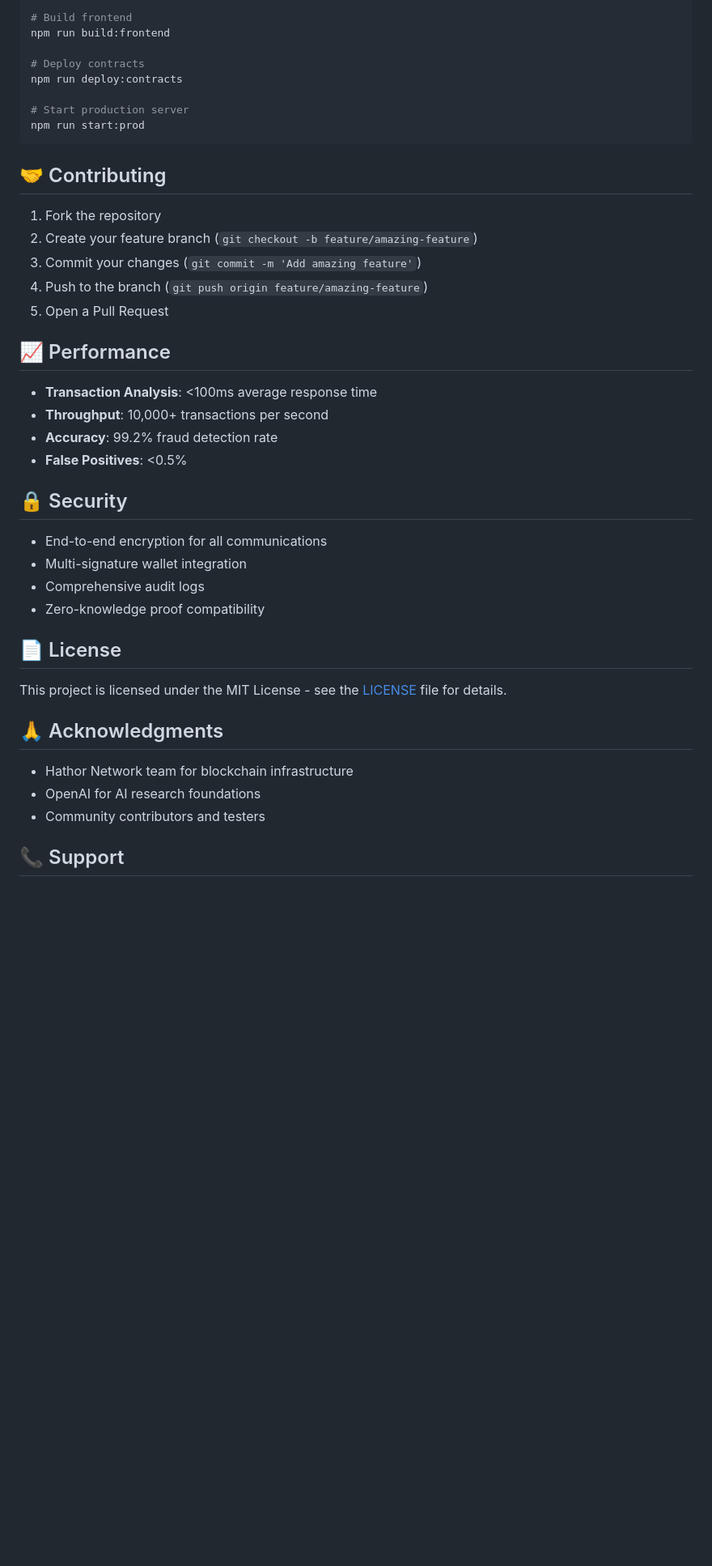
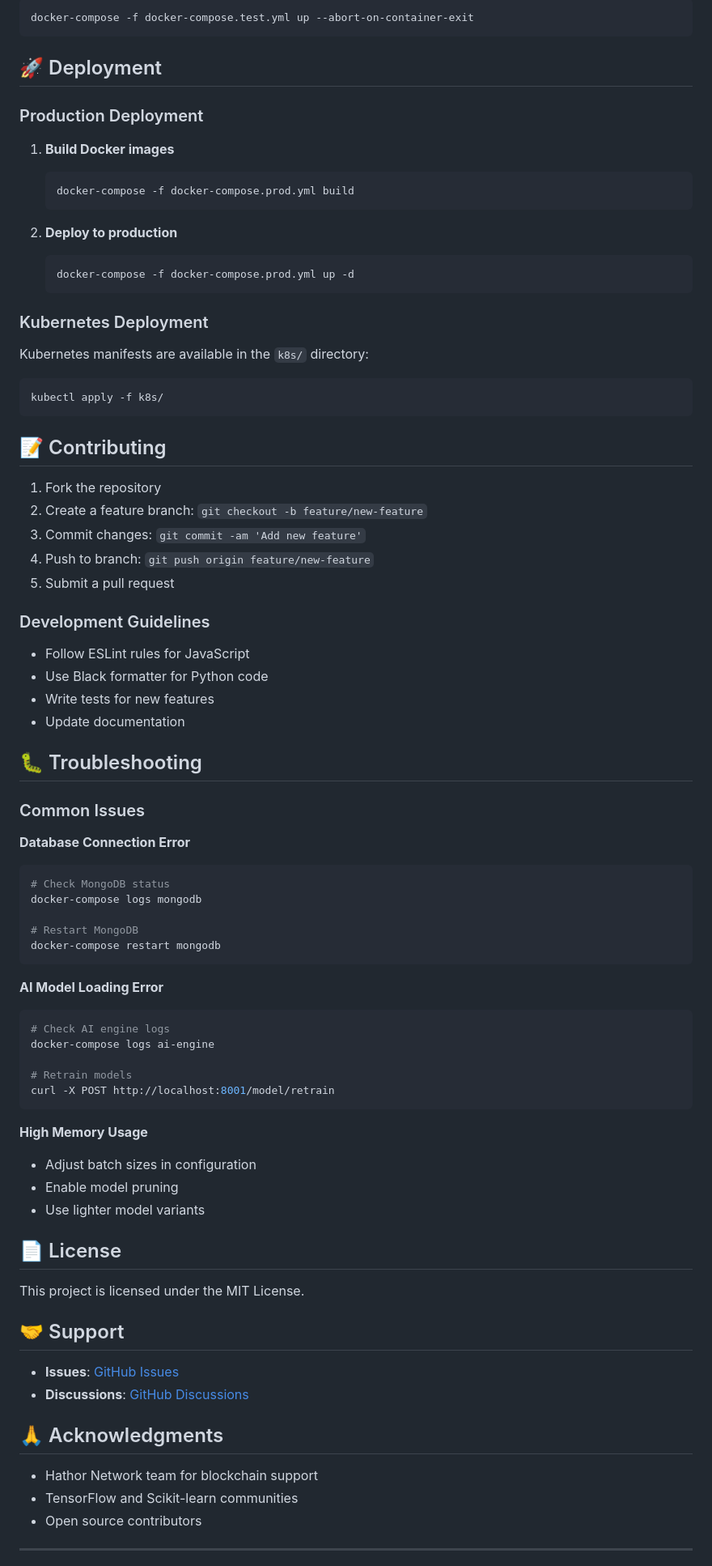
Before and after one commit to Surjeet4146/hathor-ai-guardian, a Markdown page: README.md, the part around the change printed below. Shown: that part at 81% size. Rendered like a GitHub page; blank space fills up the shorter version.

````diff
--- a/README.md
+++ b/README.md
@@ -154,45 +258,85 @@ docker-compose up -d
 ```bash
-# Build frontend
-npm run build:frontend
-
-# Deploy contracts
-npm run deploy:contracts
-
-# Start production server
-npm run start:prod
+docker-compose -f docker-compose.test.yml up --abort-on-container-exit
 ```
 
-## 🤝 Contributing
+## 🚀 Deployment
+
+### Production Deployment
+
+1. **Build Docker images**
+   ```bash
+   docker-compose -f docker-compose.prod.yml build
+   ```
+
+2. **Deploy to production**
+   ```bash
+   docker-compose -f docker-compose.prod.yml up -d
+   ```
+
+### Kubernetes Deployment
+
+Kubernetes manifests are available in the `k8s/` directory:
+
+```bash
+kubectl apply -f k8s/
+```
+
+## 📝 Contributing
 
 1. Fork the repository
-2. Create your feature branch (`git checkout -b feature/amazing-feature`)
-3. Commit your changes (`git commit -m 'Add amazing feature'`)
-4. Push to the branch (`git push origin feature/amazing-feature`)
-5. Open a Pull Request
+2. Create a feature branch: `git checkout -b feature/new-feature`
+3. Commit changes: `git commit -am 'Add new feature'`
+4. Push to branch: `git push origin feature/new-feature`
+5. Submit a pull request
 
-## 📈 Performance
+### Development Guidelines
 
-- **Transaction Analysis**: <100ms average response time
-- **Throughput**: 10,000+ transactions per second
-- **Accuracy**: 99.2% fraud detection rate
-- **False Positives**: <0.5%
+- Follow ESLint rules for JavaScript
+- Use Black formatter for Python code
+- Write tests for new features
+- Update documentation
 
-## 🔒 Security
+## 🐛 Troubleshooting
 
-- End-to-end encryption for all communications
-- Multi-signature wallet integration
-- Comprehensive audit logs
-- Zero-knowledge proof compatibility
+### Common Issues
+
+**Database Connection Error**
+```bash
+# Check MongoDB status
+docker-compose logs mongodb
+
+# Restart MongoDB
+docker-compose restart mongodb
+```
+
+**AI Model Loading Error**
+```bash
+# Check AI engine logs
+docker-compose logs ai-engine
+
+# Retrain models
+curl -X POST http://localhost:8001/model/retrain
+```
+
+**High Memory Usage**
+- Adjust batch sizes in configuration
+- Enable model pruning
+- Use lighter model variants
 
 ## 📄 License
 
-This project is licensed under the MIT License - see the [LICENSE](LICENSE) file for details.
+This project is licensed under the MIT License.
+
+## 🤝 Support
+
+- **Issues**: [GitHub Issues](https://github.com/Surjeet4146/hathor-ai-guardian/issues)
+- **Discussions**: [GitHub Discussions](https://github.com/Surjeet4146/hathor-ai-guardian/discussions)
 
 ## 🙏 Acknowledgments
 
-- Hathor Network team for blockchain infrastructure
-- OpenAI for AI research foundations
-- Community contributors and testers
+- Hathor Network team for blockchain support
+- TensorFlow and Scikit-learn communities
+- Open source contributors
 
-## 📞 Support
+---
 
````
Also changed, not shown: other parts of README.md (+200 -99 lines).
